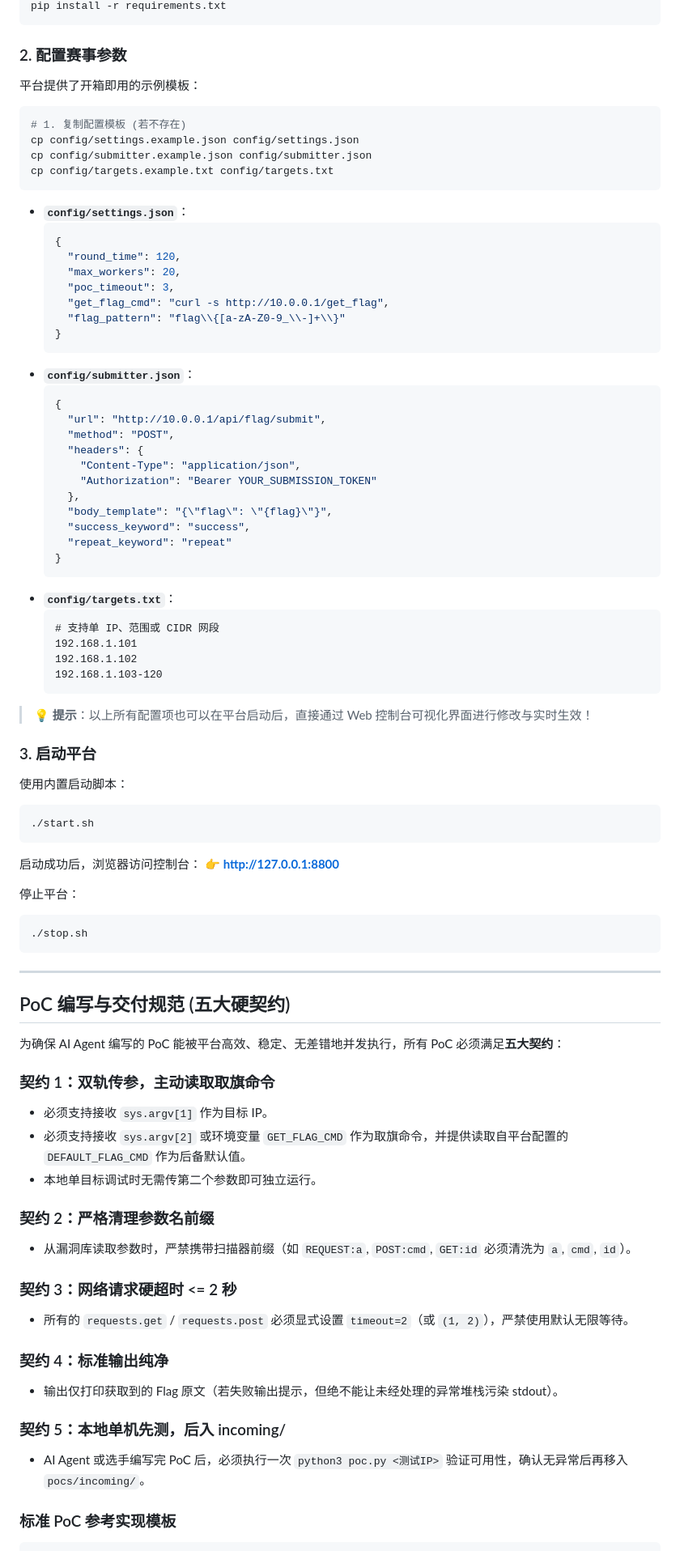
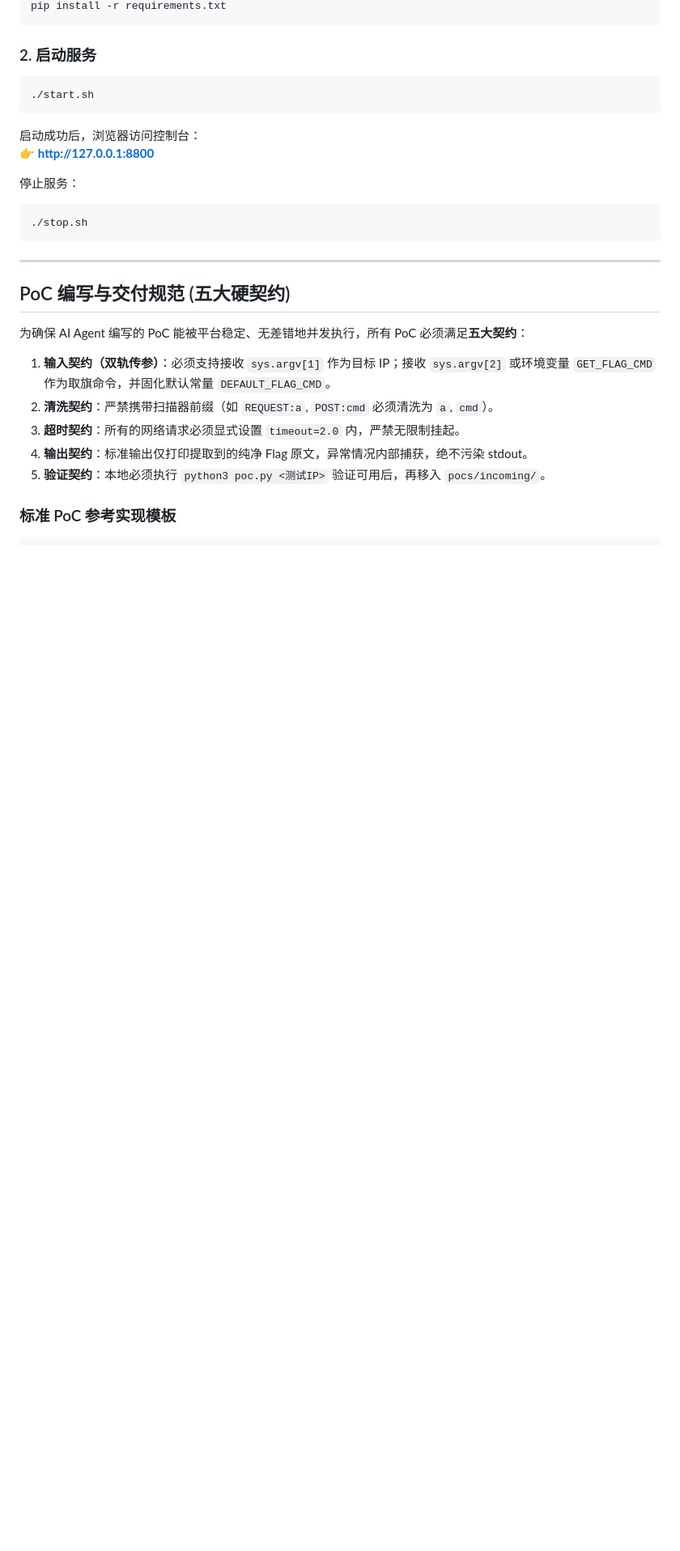
Before and after one commit to svenuks/awd-red, a Markdown page: README.md, the part around one of its changes. Shown at 81% size. Drawn GitHub-style; blank space fills up the shorter version.

````diff
--- a/README.md
+++ b/README.md
@@ -142,63 +228,14 @@ source .venv/bin/activate
 pip install -r requirements.txt
 ```
 
-### 2. 配置赛事参数
-
-平台提供了开箱即用的示例模板：
-
-```bash
-# 1. 复制配置模板 (若不存在)
-cp config/settings.example.json config/settings.json
-cp config/submitter.example.json config/submitter.json
-cp config/targets.example.txt config/targets.txt
-```
-
-- **`config/settings.json`**：
-  ```json
-  {
-    "round_time": 120,
-    "max_workers": 20,
-    "poc_timeout": 3,
-    "get_flag_cmd": "curl -s http://10.0.0.1/get_flag",
-    "flag_pattern": "flag\\{[a-zA-Z0-9_\\-]+\\}"
-  }
-  ```
-- **`config/submitter.json`**：
-  ```json
-  {
-    "url": "http://10.0.0.1/api/flag/submit",
-    "method": "POST",
-    "headers": {
-      "Content-Type": "application/json",
-      "Authorization": "Bearer YOUR_SUBMISSION_TOKEN"
-    },
-    "body_template": "{\"flag\": \"{flag}\"}",
-    "success_keyword": "success",
-    "repeat_keyword": "repeat"
-  }
-  ```
-- **`config/targets.txt`**：
-  ```text
-  # 支持单 IP、范围或 CIDR 网段
-  192.168.1.101
-  192.168.1.102
-  192.168.1.103-120
-  ```
-
-> 💡 **提示**：以上所有配置项也可以在平台启动后，直接通过 Web 控制台可视化界面进行修改与实时生效！
-
-### 3. 启动平台
-
-使用内置启动脚本：
-
+### 2. 启动服务
 ```bash
 ./start.sh
 ```
-
 启动成功后，浏览器访问控制台：
 👉 **http://127.0.0.1:8800**
 
-停止平台：
+停止服务：
 ```bash
 ./stop.sh
 ```
@@ -207,24 +244,13 @@ cp config/targets.example.txt config/targets.txt
 
 ## PoC 编写与交付规范 (五大硬契约)
 
-为确保 AI Agent 编写的 PoC 能被平台高效、稳定、无差错地并发执行，所有 PoC 必须满足**五大契约**：
+为确保 AI Agent 编写的 PoC 能被平台稳定、无差错地并发执行，所有 PoC 必须满足**五大契约**：
 
-### 契约 1：双轨传参，主动读取取旗命令
-- 必须支持接收 `sys.argv[1]` 作为目标 IP。
-- 必须支持接收 `sys.argv[2]` 或环境变量 `GET_FLAG_CMD` 作为取旗命令，并提供读取自平台配置的 `DEFAULT_FLAG_CMD` 作为后备默认值。
-- 本地单目标调试时无需传第二个参数即可独立运行。
-
-### 契约 2：严格清理参数名前缀
-- 从漏洞库读取参数时，严禁携带扫描器前缀（如 `REQUEST:a`, `POST:cmd`, `GET:id` 必须清洗为 `a`, `cmd`, `id`）。
-
-### 契约 3：网络请求硬超时 <= 2 秒
-- 所有的 `requests.get` / `requests.post` 必须显式设置 `timeout=2`（或 `(1, 2)`），严禁使用默认无限等待。
-
-### 契约 4：标准输出纯净
-- 输出仅打印获取到的 Flag 原文（若失败输出提示，但绝不能让未经处理的异常堆栈污染 stdout）。
-
-### 契约 5：本地单机先测，后入 incoming/
-- AI Agent 或选手编写完 PoC 后，必须执行一次 `python3 poc.py <测试IP>` 验证可用性，确认无异常后再移入 `pocs/incoming/`。
+1. **输入契约（双轨传参）**：必须支持接收 `sys.argv[1]` 作为目标 IP；接收 `sys.argv[2]` 或环境变量 `GET_FLAG_CMD` 作为取旗命令，并固化默认常量 `DEFAULT_FLAG_CMD`。
+2. **清洗契约**：严禁携带扫描器前缀（如 `REQUEST:a`, `POST:cmd` 必须清洗为 `a`, `cmd`）。
+3. **超时契约**：所有的网络请求必须显式设置 `timeout=2.0` 内，严禁无限制挂起。
+4. **输出契约**：标准输出仅打印提取到的纯净 Flag 原文，异常情况内部捕获，绝不污染 stdout。
+5. **验证契约**：本地必须执行 `python3 poc.py <测试IP>` 验证可用后，再移入 `pocs/incoming/`。
 
 ### 标准 PoC 参考实现模板
 
````
Also changed, not shown: other parts of README.md (+195 -142 lines).
